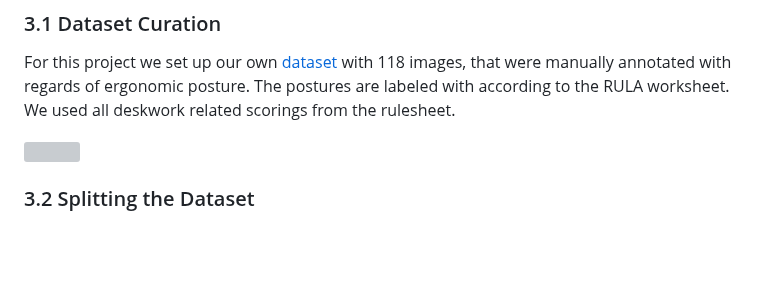
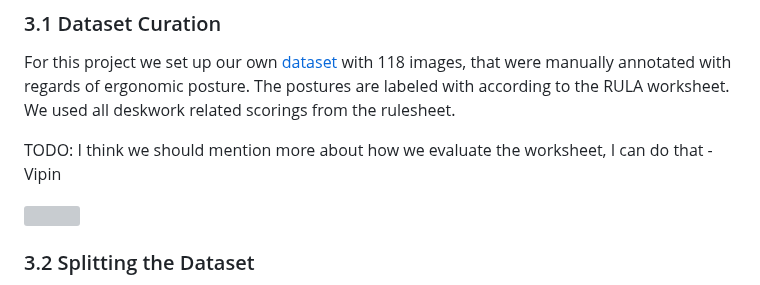
Before and after one commit to 7AtAri/ergonomic_pose_detect, a Markdown page: learning_from_images/README.md, the part around the change. Rendered like a GitHub page; blank space fills up the shorter version; grey boxes are pictures that could not be loaded.

Commit message:
Add TODO

```diff
--- a/learning_from_images/README.md
+++ b/learning_from_images/README.md
@@ -18,6 +18,8 @@ TODO: Mention class balance / maybe plot bar chart for that?
 
 ### 3.1 Dataset Curation
 For this project we set up our own [dataset](https://drive.google.com/drive/folders/1Y0OnUDHBActc6P7XW9Hmb9VlPYdpXWmq?usp=sharing) with 118 images, that were manually annotated with regards of ergonomic posture. The postures are labeled with according to the RULA worksheet. We used all deskwork related scorings from the rulesheet.
+
+TODO: I think we should mention more about how we evaluate the worksheet, I can do that - Vipin
 
  <img src="präsi/RULA_2.png" width="600px"/>
 
```
